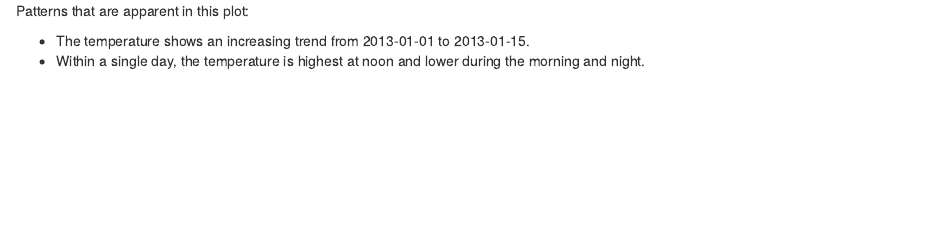
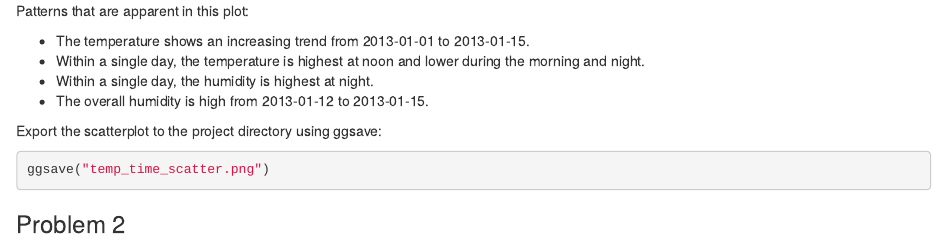
Before and after one commit to Lu-Qiu/p8105_hw1_lq2234, an R Markdown document (p8105_hw1_lq2234.Rmd): the page in a window 1100 px wide, from 840 px down. The pictures show the output file p8105_hw1_lq2234.html that the author committed with the source, opened offline.

Commit message:
Add codes the save the scatterplot in Problem 1

````diff
--- a/p8105_hw1_lq2234.Rmd
+++ b/p8105_hw1_lq2234.Rmd
@@ -33,3 +33,14 @@ Patterns that are apparent in this plot:
 
 * The temperature shows an increasing trend from 2013-01-01 to 2013-01-15.
 * Within a single day, the temperature is highest at noon and lower during the morning and night.
+* Within a single day, the humidity is highest at night.
+* The overall humidity is high from 2013-01-12 to 2013-01-15.
+
+Export the scatterplot to the project directory using ggsave:
+```{r fig.height = 4, fig.width = 14, message=FALSE}
+ggsave("temp_time_scatter.png")
+```
+
+
+
+### Problem 2
````
Also changed, not shown: p8105_hw1_lq2234.html, temp_time_scatter.png (added).
